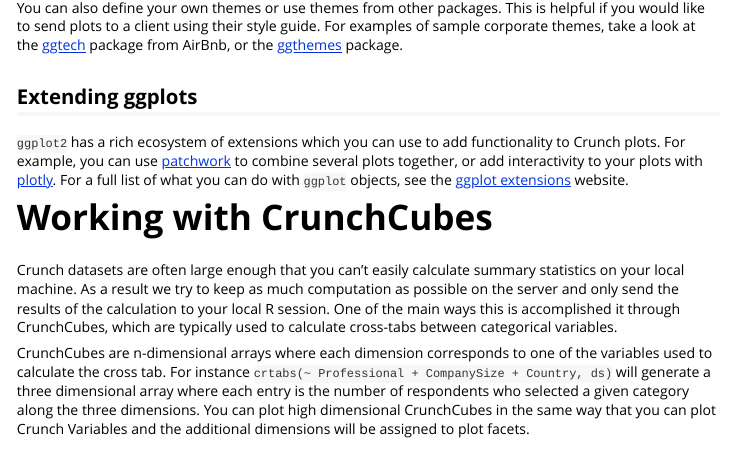
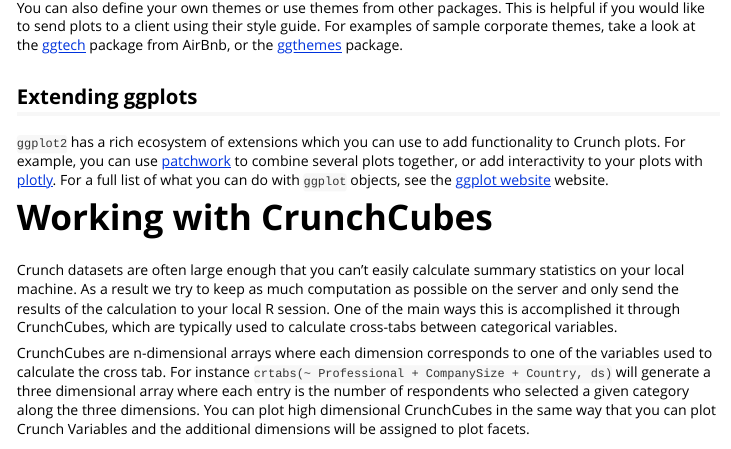
Before and after one commit to Crunch-io/crplyr, an R Markdown document (vignettes/plotting.Rmd): the page in a window 1100 px wide, from 1300 px down. Rendered offline with R 4.5, knitr and Pandoc, with nearby package versions; some code elsewhere in the file could not run offline; common packages that the code uses without loading them are loaded.

Commit message:
ggplot2 ext site down

```diff
--- a/vignettes/plotting.Rmd
+++ b/vignettes/plotting.Rmd
@@ -60,7 +60,7 @@ You can also define your own themes or use themes from other packages. This is h
 
 ## Extending ggplots
 
-`ggplot2` has a rich ecosystem of extensions which you can use to add functionality to Crunch plots. For example, you can use [patchwork](https://github.com/thomasp85/patchwork) to combine several plots together, or add interactivity to your plots with [plotly](https://plot.ly/r/getting-started/). For a full list of what you can do with `ggplot` objects, see the [ggplot extensions](https://www.ggplot2-exts.org/) website.
+`ggplot2` has a rich ecosystem of extensions which you can use to add functionality to Crunch plots. For example, you can use [patchwork](https://github.com/thomasp85/patchwork) to combine several plots together, or add interactivity to your plots with [plotly](https://plot.ly/r/getting-started/). For a full list of what you can do with `ggplot` objects, see the [ggplot website](https://ggplot2.tidyverse.org/) website.
 
 # Working with CrunchCubes
 
```
